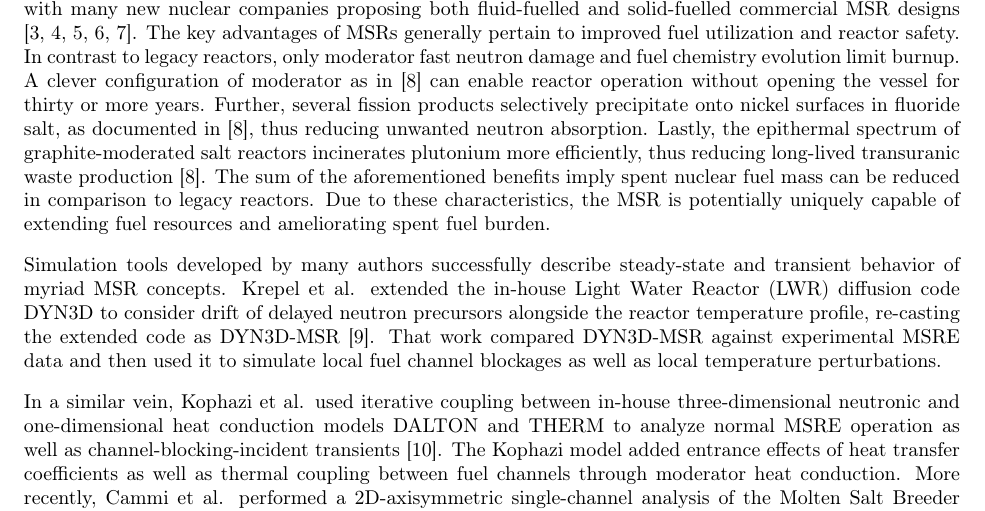
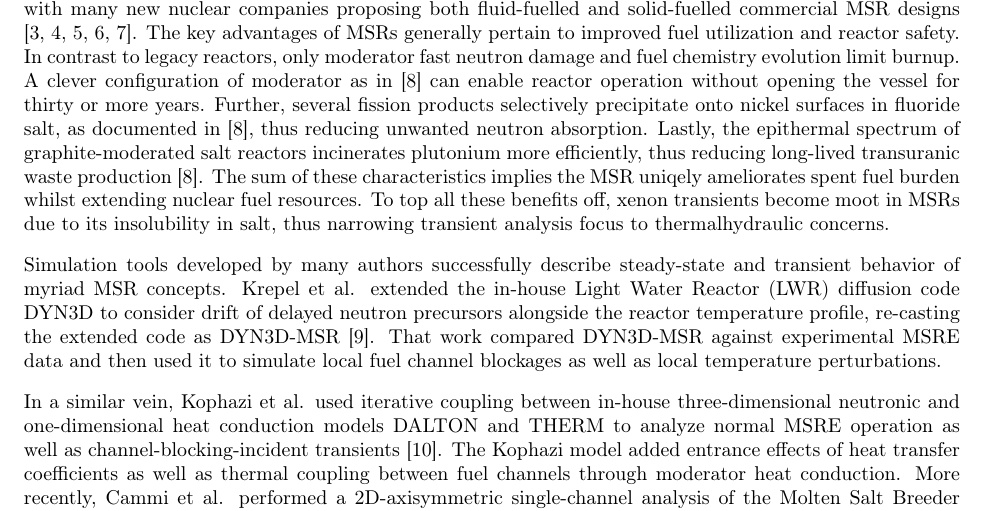
Before and after one commit to arfc/publications, a LaTeX paper (Moltres.tex): part of page 1 of 21, cut so that both start at the same text. Compiled offline with pdfLaTeX.

Commit message:
added transition to next paragraph

```diff
--- a/Moltres.tex
+++ b/Moltres.tex
@@ -109,10 +109,10 @@ for thirty or more years. Further, several fission products selectively precipit
 nickel surfaces in fluoride salt, as documented in \cite{engel_conceptual_1980}, thus reducing
 unwanted neutron absorption. Lastly, the epithermal spectrum of graphite-moderated salt reactors
 incinerates plutonium more efficiently, thus reducing long-lived transuranic waste production \cite{engel_conceptual_1980}.
-The sum of the aforementioned benefits imply spent nuclear fuel
-mass can be reduced in comparison to legacy reactors.
-Due to these characteristics, the \gls{MSR} is potentially uniquely capable of
-extending fuel resources and ameliorating spent fuel burden.
+The sum of these characteristics implies the \gls{MSR} uniqely ameliorates spent fuel burden whilst
+extending nuclear fuel resources. To top all these benefits off, xenon transients become moot in
+\gls{MSR}s due to its insolubility in salt, thus narrowing transient analysis focus to thermalhydraulic
+concerns.
 
 Simulation tools developed by many authors successfully describe steady-state and
 transient behavior of myriad \gls{MSR} concepts. Krepel et al. extended the in-house \gls{LWR}
```
